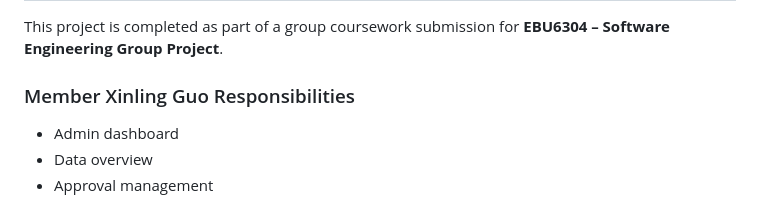
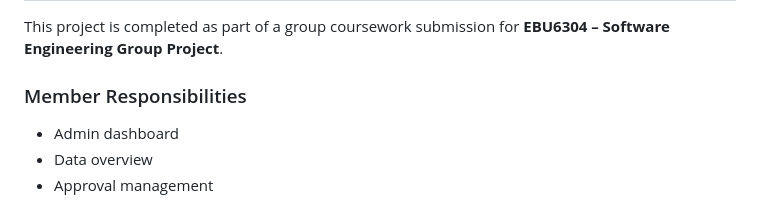
Before and after one commit to VerySeriousDogEmperor/BUPT-IS-TA-Recruitment-System---Group_18, a Markdown page: README.md, the part around the change. Drawn GitHub-style.

```diff
--- a/README.md
+++ b/README.md
@@ -239,7 +239,7 @@ These trade-offs are acceptable within the coursework constraints.
 
 This project is completed as part of a group coursework submission for **EBU6304 – Software Engineering Group Project**.
 
-### Member Xinling Guo Responsibilities
+### Member Responsibilities
 
 * Admin dashboard
 * Data overview
```
